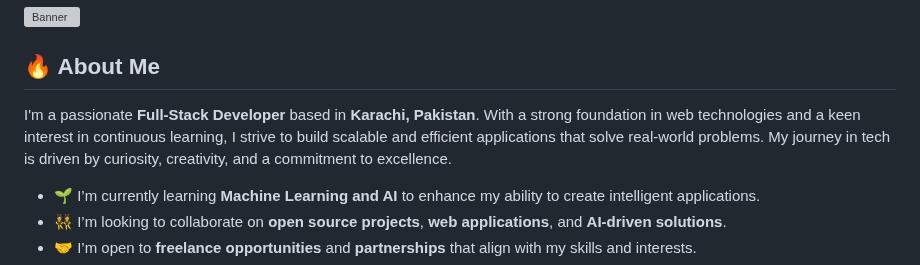
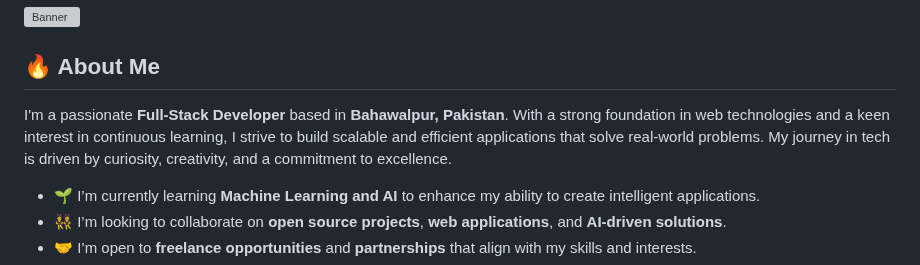
Before and after one commit to HamzaAshfaqdev/HamzaAshfaqdev, a Markdown page: README.md, the part around one of its changes. GitHub-like rendering; grey boxes are pictures that could not be loaded.

```diff
--- a/README.md
+++ b/README.md
@@ -4,7 +4,7 @@
 
 ## 🔥 About Me
 
-I'm a passionate **Full-Stack Developer** based in **Karachi, Pakistan**. With a strong foundation in web technologies and a keen interest in continuous learning, I strive to build scalable and efficient applications that solve real-world problems. My journey in tech is driven by curiosity, creativity, and a commitment to excellence.
+I'm a passionate **Full-Stack Developer** based in **Bahawalpur, Pakistan**. With a strong foundation in web technologies and a keen interest in continuous learning, I strive to build scalable and efficient applications that solve real-world problems. My journey in tech is driven by curiosity, creativity, and a commitment to excellence.
 
 - 🌱 I’m currently learning **Machine Learning and AI** to enhance my ability to create intelligent applications.
 - 👯 I’m looking to collaborate on **open source projects**, **web applications**, and **AI-driven solutions**.
```
Also changed, not shown: other parts of README.md (+0 -7 lines).
